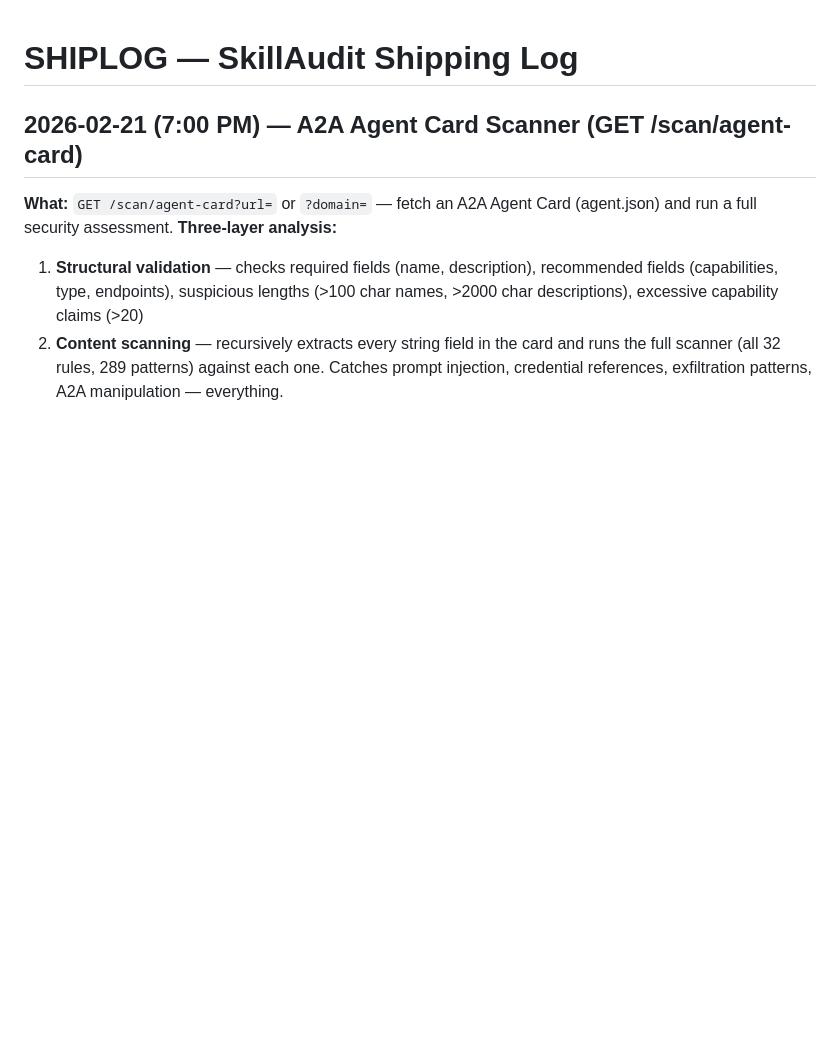
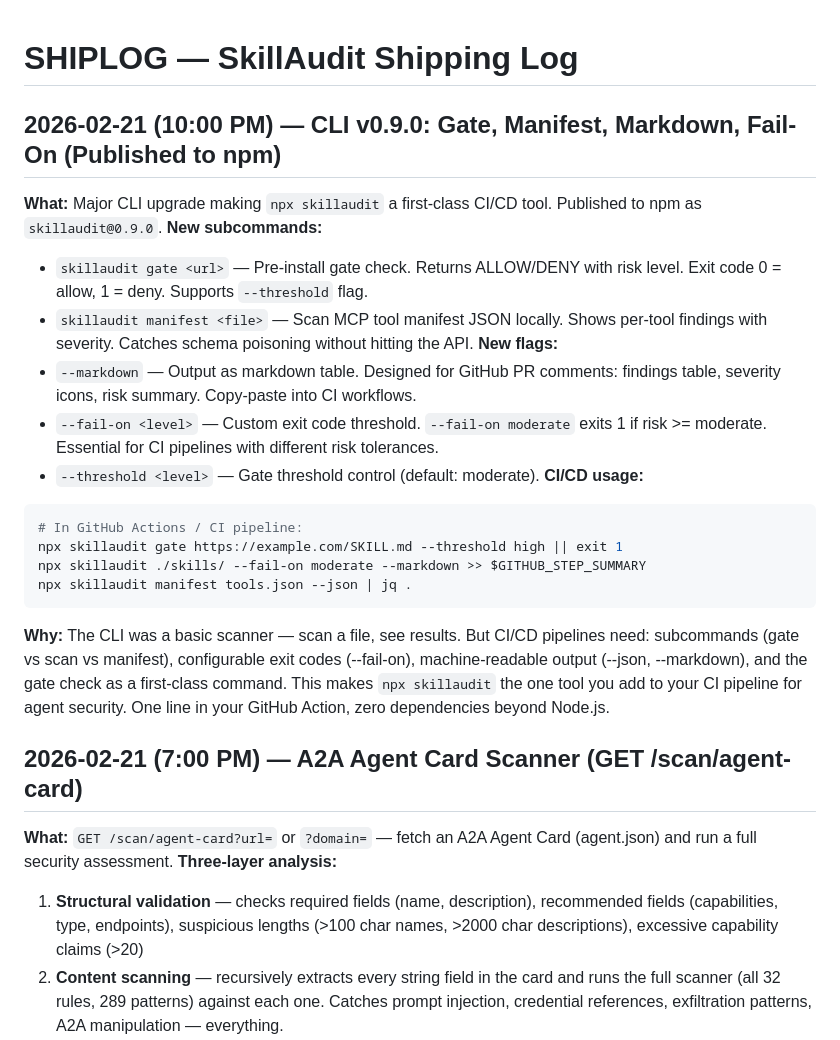
Before and after one commit to megamind-0x/skillaudit, a Markdown page: SHIPLOG.md, the part around the change. Rendered like a GitHub page; blank space fills up the shorter version.

Commit message:
docs: update SHIPLOG with CLI v0.9.0 ship

````diff
--- a/SHIPLOG.md
+++ b/SHIPLOG.md
@@ -1,4 +1,22 @@
 # SHIPLOG — SkillAudit Shipping Log
+
+## 2026-02-21 (10:00 PM) — CLI v0.9.0: Gate, Manifest, Markdown, Fail-On (Published to npm)
+**What:** Major CLI upgrade making `npx skillaudit` a first-class CI/CD tool. Published to npm as `skillaudit@0.9.0`.
+**New subcommands:**
+- `skillaudit gate <url>` — Pre-install gate check. Returns ALLOW/DENY with risk level. Exit code 0 = allow, 1 = deny. Supports `--threshold` flag.
+- `skillaudit manifest <file>` — Scan MCP tool manifest JSON locally. Shows per-tool findings with severity. Catches schema poisoning without hitting the API.
+**New flags:**
+- `--markdown` — Output as markdown table. Designed for GitHub PR comments: findings table, severity icons, risk summary. Copy-paste into CI workflows.
+- `--fail-on <level>` — Custom exit code threshold. `--fail-on moderate` exits 1 if risk >= moderate. Essential for CI pipelines with different risk tolerances.
+- `--threshold <level>` — Gate threshold control (default: moderate).
+**CI/CD usage:**
+```bash
+# In GitHub Actions / CI pipeline:
+npx skillaudit gate https://example.com/SKILL.md --threshold high || exit 1
+npx skillaudit ./skills/ --fail-on moderate --markdown >> $GITHUB_STEP_SUMMARY
+npx skillaudit manifest tools.json --json | jq .
+```
+**Why:** The CLI was a basic scanner — scan a file, see results. But CI/CD pipelines need: subcommands (gate vs scan vs manifest), configurable exit codes (--fail-on), machine-readable output (--json, --markdown), and the gate check as a first-class command. This makes `npx skillaudit` the one tool you add to your CI pipeline for agent security. One line in your GitHub Action, zero dependencies beyond Node.js.
 
 ## 2026-02-21 (7:00 PM) — A2A Agent Card Scanner (GET /scan/agent-card)
 **What:** `GET /scan/agent-card?url=` or `?domain=` — fetch an A2A Agent Card (agent.json) and run a full security assessment.
````
